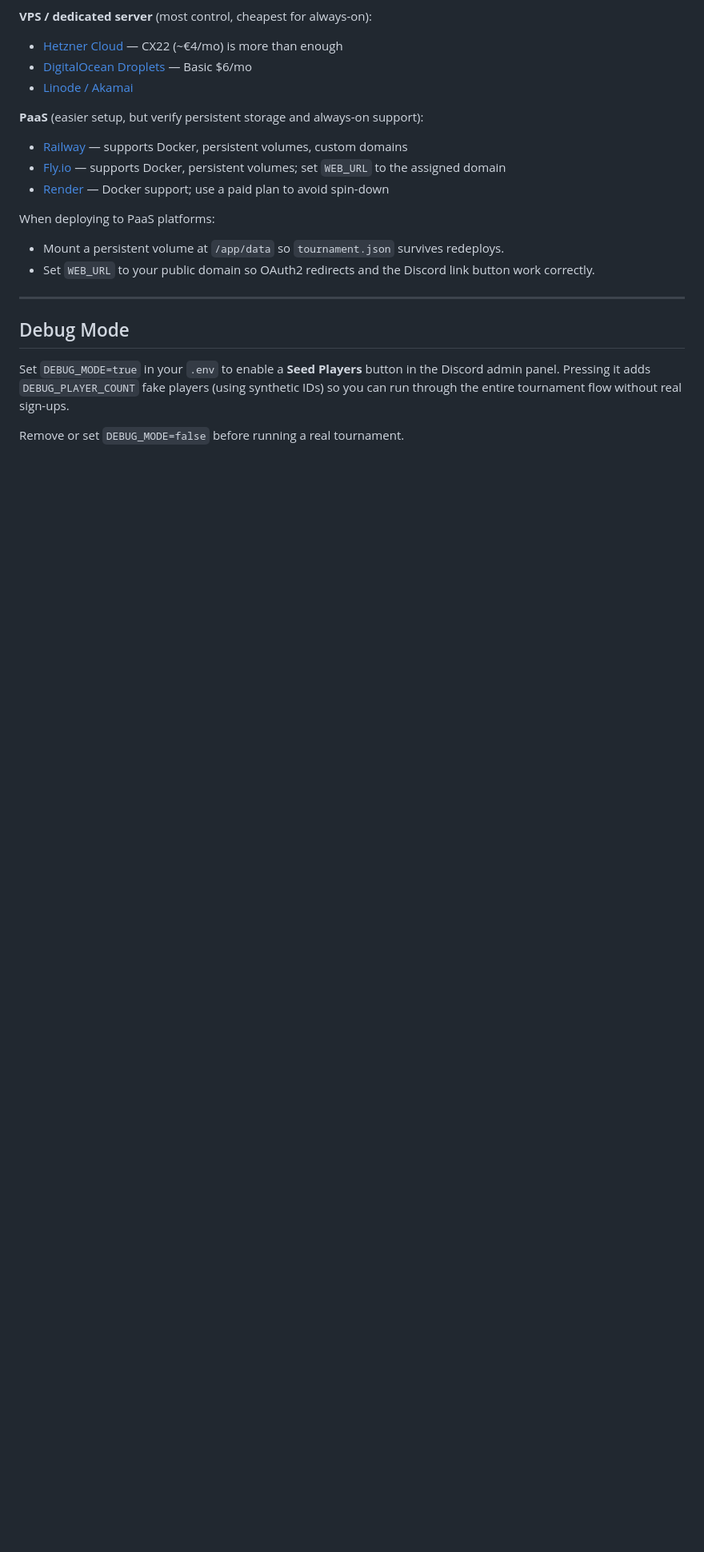
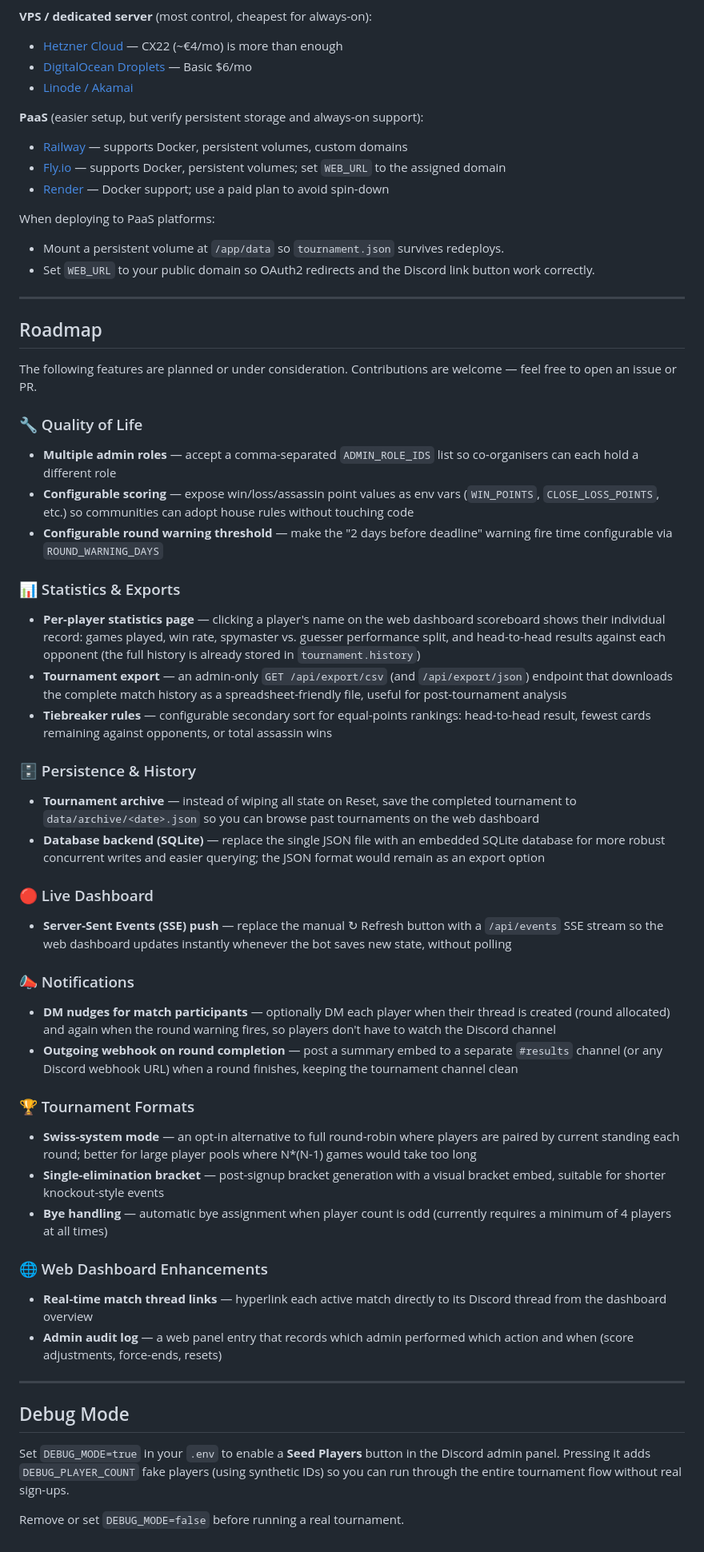
Before and after one commit to Stayingfalse/CodwellTornement, a Markdown page: README.md, the part around one of its changes. Shown at 80% size. Rendered like a GitHub page; blank space fills up the shorter version.

Commit message:
docs: add Roadmap section with stretch features
Agent-Logs-Url: https://github.com/Stayingfalse/CodwellTornement/sessions/a12995ba-6e0e-4d79-9194-d15306026786

Co-authored-by: Stayingfalse <25892527+Stayingfalse@users.noreply.github.com>

```diff
--- a/README.md
+++ b/README.md
@@ -438,6 +439,49 @@ When deploying to PaaS platforms:
 
 ---
 
+## Roadmap
+
+The following features are planned or under consideration. Contributions are welcome — feel free to open an issue or PR.
+
+### 🔧 Quality of Life
+
+- **Multiple admin roles** — accept a comma-separated `ADMIN_ROLE_IDS` list so co-organisers can each hold a different role
+- **Configurable scoring** — expose win/loss/assassin point values as env vars (`WIN_POINTS`, `CLOSE_LOSS_POINTS`, etc.) so communities can adopt house rules without touching code
+- **Configurable round warning threshold** — make the "2 days before deadline" warning fire time configurable via `ROUND_WARNING_DAYS`
+
+### 📊 Statistics & Exports
+
+- **Per-player statistics page** — clicking a player's name on the web dashboard scoreboard shows their individual record: games played, win rate, spymaster vs. guesser performance split, and head-to-head results against each opponent (the full history is already stored in `tournament.history`)
+- **Tournament export** — an admin-only `GET /api/export/csv` (and `/api/export/json`) endpoint that downloads the complete match history as a spreadsheet-friendly file, useful for post-tournament analysis
+- **Tiebreaker rules** — configurable secondary sort for equal-points rankings: head-to-head result, fewest cards remaining against opponents, or total assassin wins
+
+### 🗄️ Persistence & History
+
+- **Tournament archive** — instead of wiping all state on Reset, save the completed tournament to `data/archive/<date>.json` so you can browse past tournaments on the web dashboard
+- **Database backend (SQLite)** — replace the single JSON file with an embedded SQLite database for more robust concurrent writes and easier querying; the JSON format would remain as an export option
+
+### 🔴 Live Dashboard
+
+- **Server-Sent Events (SSE) push** — replace the manual ↻ Refresh button with a `/api/events` SSE stream so the web dashboard updates instantly whenever the bot saves new state, without polling
+
+### 📣 Notifications
+
+- **DM nudges for match participants** — optionally DM each player when their thread is created (round allocated) and again when the round warning fires, so players don't have to watch the Discord channel
+- **Outgoing webhook on round completion** — post a summary embed to a separate `#results` channel (or any Discord webhook URL) when a round finishes, keeping the tournament channel clean
+
+### 🏆 Tournament Formats
+
+- **Swiss-system mode** — an opt-in alternative to full round-robin where players are paired by current standing each round; better for large player pools where N*(N-1) games would take too long
+- **Single-elimination bracket** — post-signup bracket generation with a visual bracket embed, suitable for shorter knockout-style events
+- **Bye handling** — automatic bye assignment when player count is odd (currently requires a minimum of 4 players at all times)
+
+### 🌐 Web Dashboard Enhancements
+
+- **Real-time match thread links** — hyperlink each active match directly to its Discord thread from the dashboard overview
+- **Admin audit log** — a web panel entry that records which admin performed which action and when (score adjustments, force-ends, resets)
+
+---
+
 ## Debug Mode
 
 Set `DEBUG_MODE=true` in your `.env` to enable a **Seed Players** button in the Discord admin panel. Pressing it adds `DEBUG_PLAYER_COUNT` fake players (using synthetic IDs) so you can run through the entire tournament flow without real sign-ups.
```
Also changed, not shown: other parts of README.md (+1 -0 lines).
